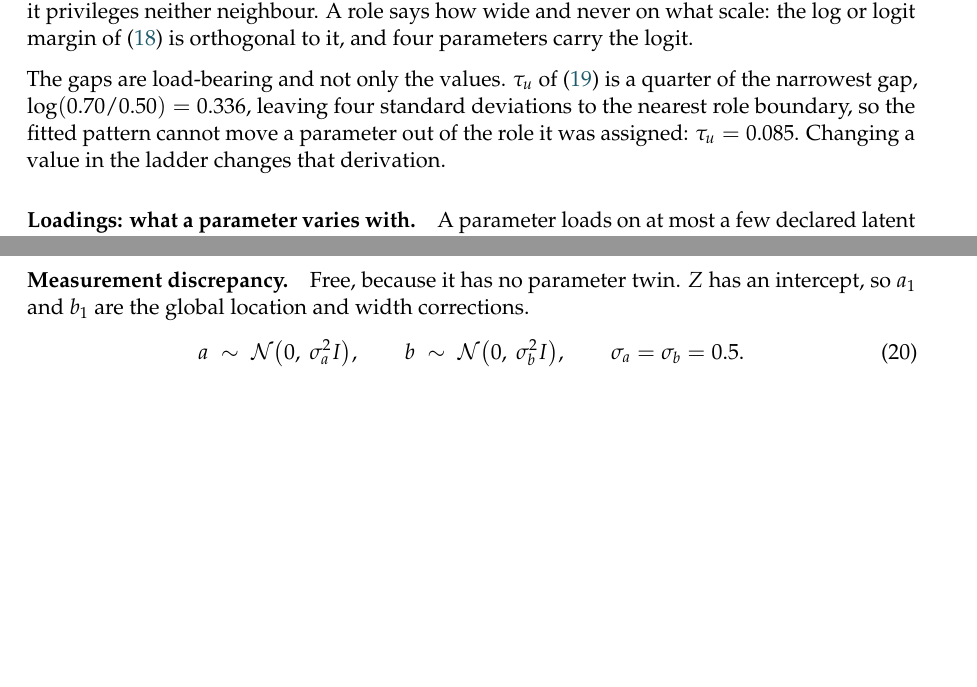
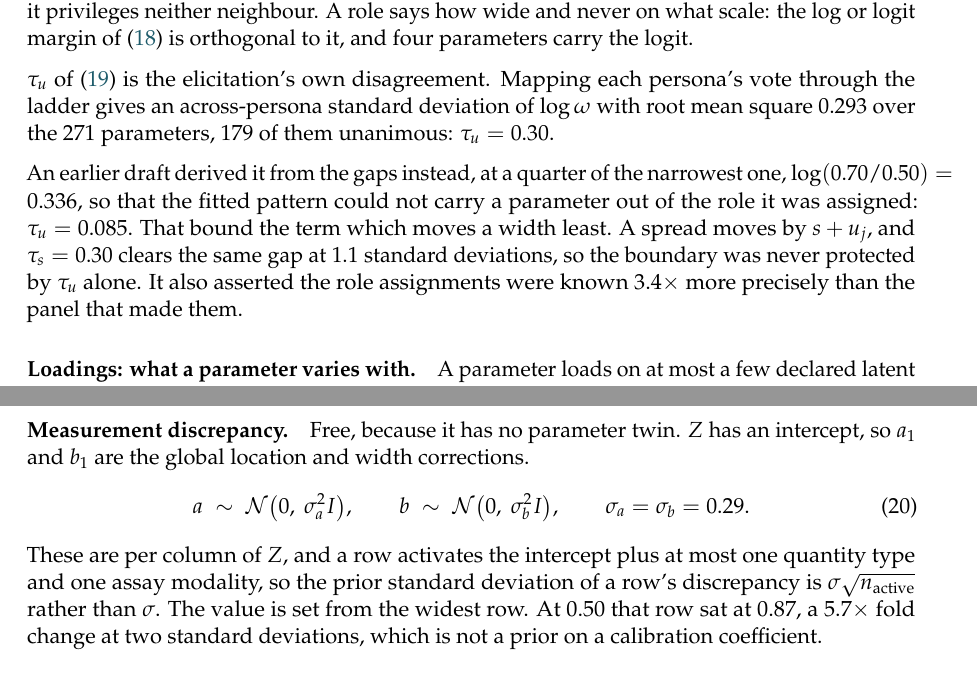
Before and after one commit to popellab/qsp-inference, a LaTeX document (docs/model-draft.tex): two parts of pages 2 and 8 of 13 before the commit and two parts of pages 2 and 9 of 14 after it, joined at a grey line, cut so that both start at the same text, the shorter picture padded with empty space. Compiled offline with pdfLaTeX.

Commit message:
spec: the rederived constants, and b_1 is pinned
Follows pdac-build 0d00c209, which changed the code and left the spec behind.

tau_u 0.085 -> 0.30. It was a quarter of the narrowest role gap, so that the
fitted pattern could not carry a parameter across a role boundary. That bound the
term which moves a width least: a spread moves by s + u_j, and tau_s = 0.30
clears the same 0.336 gap at 1.1 sd, so the boundary was never protected by tau_u
alone. The value now comes from the elicitation's own disagreement, an
across-persona rms of 0.293 over the 271 parameters. The old derivation is kept
as the superseded paragraph rather than deleted, because it is the one a reader
would otherwise reconstruct.

sigma_a, sigma_b 0.50 -> 0.29. These are per column of Z and a row activates the
intercept plus at most one kind and one assay, so a row's discrepancy sd is
sigma*sqrt(n_active). At 0.50 the widest row sat at 0.87, a 5.7x fold change at
2 sd, which is not a prior on a calibration coefficient.

b_1 is pinned. The section already argued that the prior variances decide the
s/b_1 split by accident rather than by claim; it now records the restriction that
was taken instead of proposing it. The other columns of b stay free.

eq:zcost no longer says it has not been run. It is reported at every --stage
identify.

```diff
--- a/docs/model-draft.tex
+++ b/docs/model-draft.tex
@@ -119,12 +119,18 @@ the log-midpoint $\sqrt{0.35\cdot0.70}$, so it privileges neither neighbour. A
 role says how wide and never on what scale: the log or logit margin of
 \eqref{eq:mu} is orthogonal to it, and four parameters carry the logit.
 
-The gaps are load-bearing and not only the values. $\tau_u$ of
-\eqref{eq:omegaassumed} is a quarter of the narrowest gap,
-$\log(0.70/0.50)=0.336$, leaving four standard deviations to the nearest role
-boundary, so the fitted pattern cannot move a parameter out of the role it was
-assigned: $\tau_u = 0.085$. Changing a value in the ladder changes that
-derivation.
+$\tau_u$ of \eqref{eq:omegaassumed} is the elicitation's own disagreement.
+Mapping each persona's vote through the ladder gives an across-persona standard
+deviation of $\log\omega$ with root mean square $0.293$ over the $271$
+parameters, $179$ of them unanimous: $\tau_u = 0.30$.
+
+An earlier draft derived it from the gaps instead, at a quarter of the narrowest
+one, $\log(0.70/0.50)=0.336$, so that the fitted pattern could not carry a
+parameter out of the role it was assigned: $\tau_u = 0.085$. That bound the term
+which moves a width least. A spread moves by $s + u_j$, and $\tau_s = 0.30$
+clears the same gap at $1.1$ standard deviations, so the boundary was never
+protected by $\tau_u$ alone. It also asserted the role assignments were known
+$3.4\times$ more precisely than the panel that made them.
 
 \paragraph{Loadings: what a parameter varies with.} A parameter loads on at most
 a few declared latent patient axes, with a magnitude and a sign:
@@ -650,9 +656,15 @@ a \;\sim\; \Ncal\big(0,\ \sigma_a^2 I\big),
 \qquad
 b \;\sim\; \Ncal\big(0,\ \sigma_b^2 I\big),
 \qquad
-\sigma_a=\sigma_b=0.5 .
+\sigma_a=\sigma_b=0.29 .
 \label{eq:abprior}
 \end{equation}
+These are per column of $Z$, and a row activates the intercept plus at most one
+quantity type and one assay modality, so the prior standard deviation of a row's
+discrepancy is $\sigma\sqrt{n_{\text{active}}}$ rather than $\sigma$. The value
+is set from the widest row. At $0.50$ that row sat at $0.87$, a $5.7\times$ fold
+change at two standard deviations, which is not a prior on a calibration
+coefficient.
 
 \paragraph{Mechanism discrepancy.} Tightly shrunk, because it competes with
 $\mu$:
@@ -920,3 +931,4 @@ $\sigma_a,\ \sigma_b$ & $0.50$ & Measurement discrepancy per column of $Z$, \eqr
+$\sigma_a,\ \sigma_b$ & $0.29$ & Measurement discrepancy per column of $Z$, \eqref{eq:abprior}. Set from the widest row, not per column. \\
 $\tau_\beta$ & $0.15$ & Mechanism discrepancy scale, fixed rather than estimated. \textbf{Off}: $|\mathcal{S}|=0$. \\
 $\tau_\eta$ & --- & Study effect scale, \eqref{eq:studyeff}. Fixed rather than estimated. \textbf{Off}: not set, so one study's $59$ of $138$ rows carry full weight. \\
 \midrule
```
Also changed, not shown: docs/model-draft.tex (27 more changed lines).
